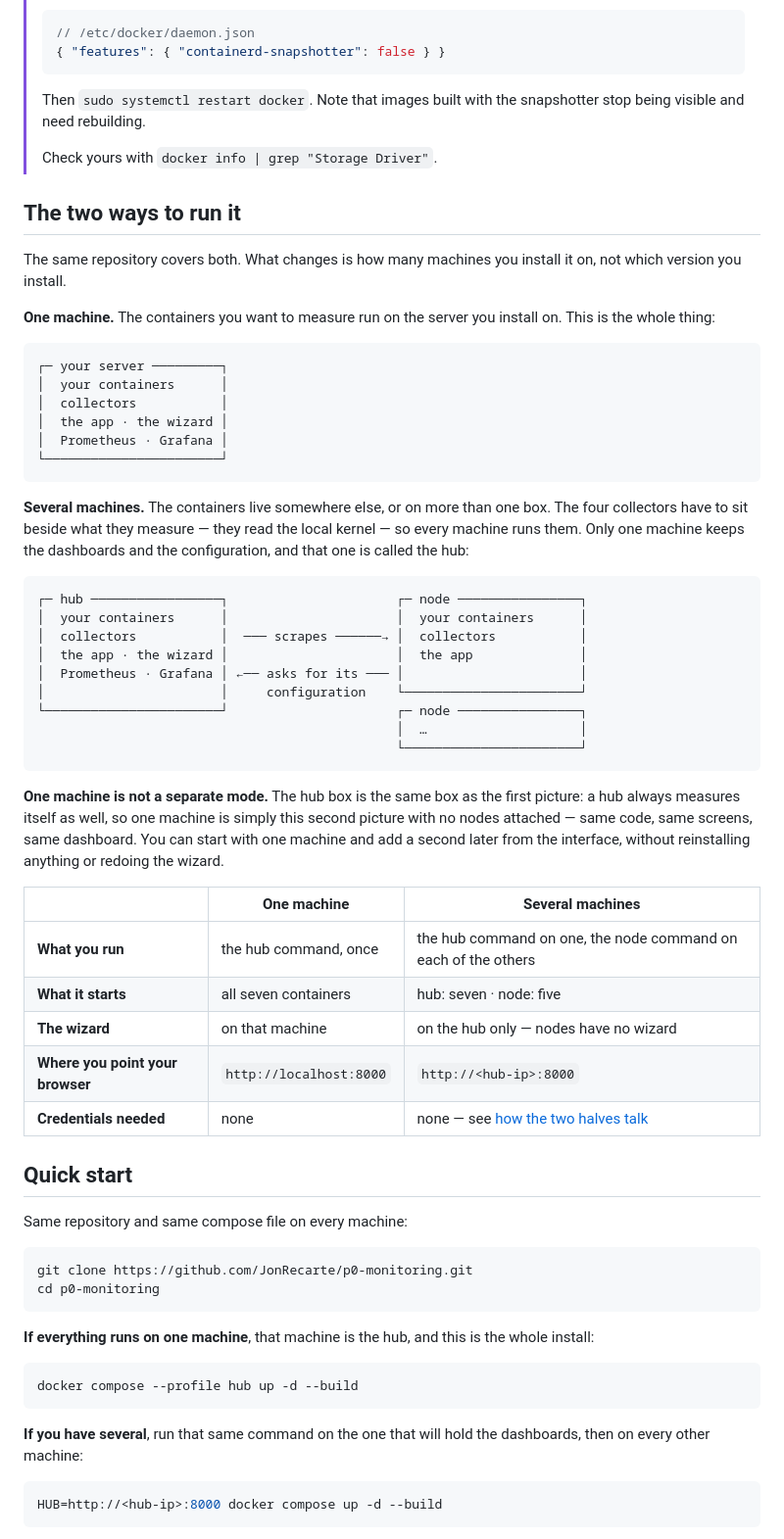
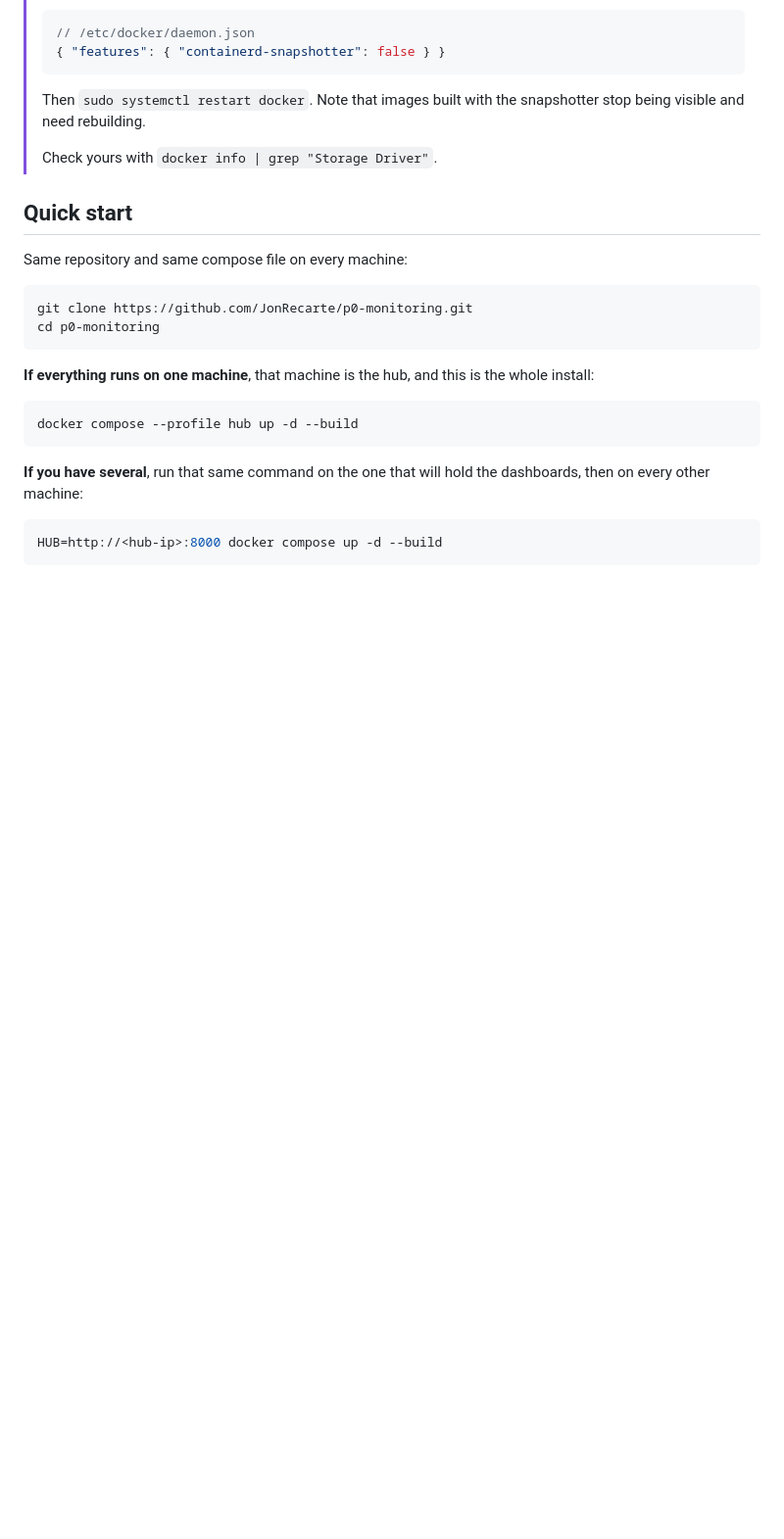
Before and after one commit to JonRecarte/p0-monitoring, a Markdown page: README.md, the part around the change. Shown at 98% size. Drawn GitHub-style; blank space fills up the shorter version.

Commit message:
Drop the two ways to run it section

````diff
--- a/README.md
+++ b/README.md
@@ -58,53 +58,6 @@ series with Top 5 rankings, a full QoS section, and a summary of the machine.
 > being visible and need rebuilding.
 >
 > Check yours with `docker info | grep "Storage Driver"`.
-
-## The two ways to run it
-
-The same repository covers both. What changes is how many machines you install it on, not
-which version you install.
-
-**One machine.** The containers you want to measure run on the server you install on. This is
-the whole thing:
-
-```
-┌─ your server ─────────┐
-│  your containers      │
-│  collectors           │
-│  the app · the wizard │
-│  Prometheus · Grafana │
-└───────────────────────┘
-```
-
-**Several machines.** The containers live somewhere else, or on more than one box. The four
-collectors have to sit beside what they measure — they read the local kernel — so every
-machine runs them. Only one machine keeps the dashboards and the configuration, and that one
-is called the hub:
-
-```
-┌─ hub ─────────────────┐                      ┌─ node ────────────────┐
-│  your containers      │                      │  your containers      │
-│  collectors           │  ─── scrapes ──────→ │  collectors           │
-│  the app · the wizard │                      │  the app              │
-│  Prometheus · Grafana │ ←── asks for its ─── │                       │
-│                       │     configuration    └───────────────────────┘
-└───────────────────────┘                      ┌─ node ────────────────┐
-                                               │  …                    │
-                                               └───────────────────────┘
-```
-
-**One machine is not a separate mode.** The hub box is the same box as the first picture: a
-hub always measures itself as well, so one machine is simply this second picture with no nodes
-attached — same code, same screens, same dashboard. You can start with one machine and add a
-second later from the interface, without reinstalling anything or redoing the wizard.
-
-| | One machine | Several machines |
-|---|---|---|
-| **What you run** | the hub command, once | the hub command on one, the node command on each of the others |
-| **What it starts** | all seven containers | hub: seven · node: five |
-| **The wizard** | on that machine | on the hub only — nodes have no wizard |
-| **Where you point your browser** | `http://localhost:8000` | `http://<hub-ip>:8000` |
-| **Credentials needed** | none | none — see [how the two halves talk](#how-the-two-halves-talk) |
 
 ## Quick start
 
````
